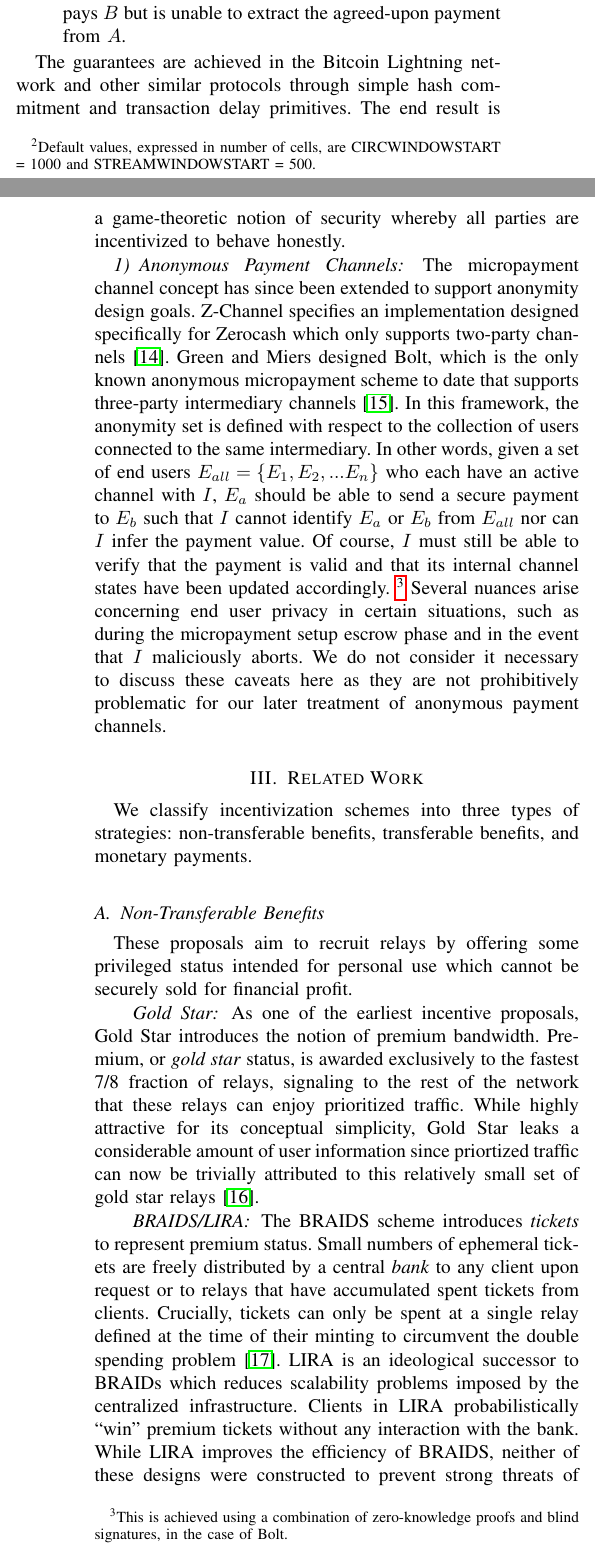
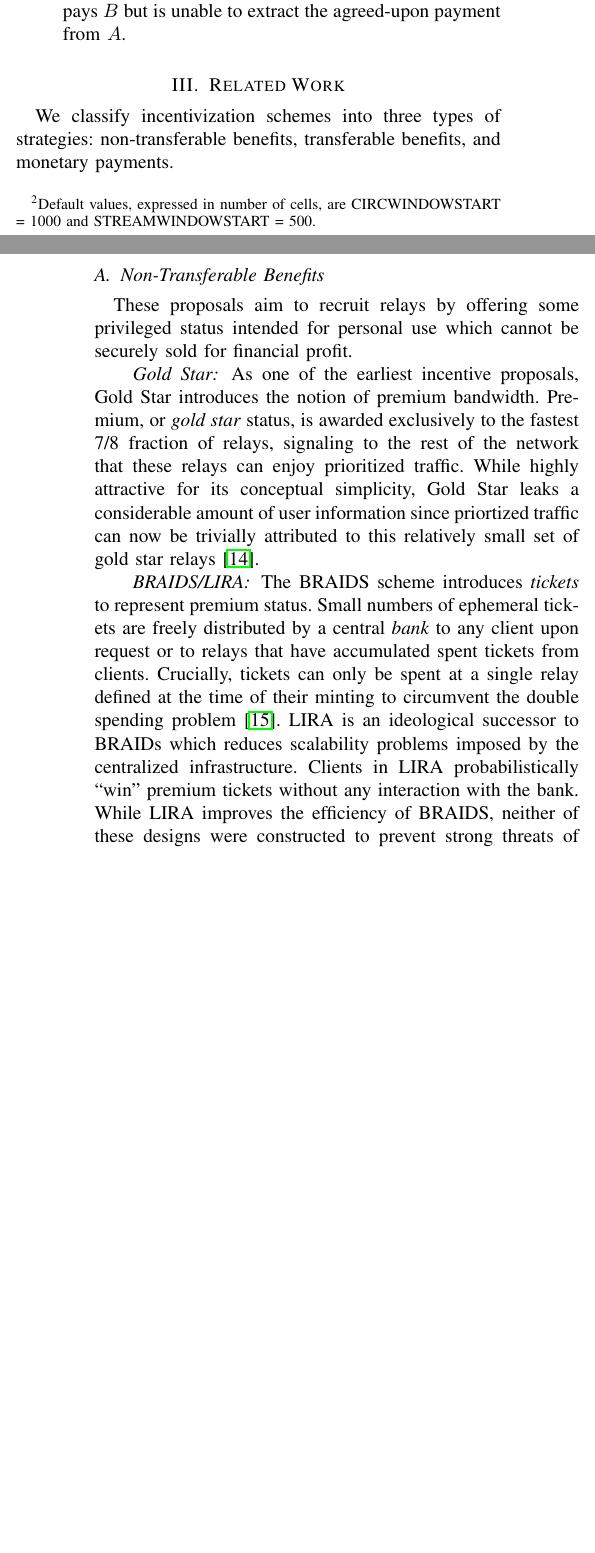
Before and after one commit to thiennamdinh/moneTor, a LaTeX paper (paper/main.tex, which reads paper/sections/background.tex): two parts of the columns of pages 2 and 3 of 20, joined at a grey line, cut so that both start at the same text, the shorter picture padded with empty space. Compiled offline with pdfLaTeX; a missing font is replaced by an installed copy or a similar font; a LaTeX package or settings file that is missing is left out.

Commit message:
comment background anonymous p channels

```diff
--- a/paper/sections/background.tex
+++ b/paper/sections/background.tex
@@ -139,30 +139,30 @@ following requirements are met.
   agreed-upon payment from $A$.
 \end{enumerate}
 
-The guarantees are achieved in the Bitcoin Lightning network and other similar
-protocols through simple hash commitment and transaction delay primitives. The
-end result is a game-theoretic notion of security whereby all parties are
-incentivized to behave honestly.
+%The guarantees are achieved in the Bitcoin Lightning network and other similar
+%protocols through simple hash commitment and transaction delay primitives. The
+%end result is a game-theoretic notion of security whereby all parties are
+%incentivized to behave honestly.
 
-\subsubsection{Anonymous Payment Channels} The micropayment channel concept has
-since been extended to support anonymity design goals. Z-Channel specifies an
-implementation designed specifically for Zerocash which only supports two-party
-channels~\cite{zhang2017z}. Green and Miers designed Bolt, which is the only
-known anonymous micropayment scheme to date that supports three-party
-intermediary channels~\cite{green2017bolt}. In this framework, the anonymity set
-is defined with respect to the collection of users connected to the same
-intermediary. In other words, given a set of end users
-$E_{all} = \{E_1, E_2, ... E_n\}$ who each have an active channel with $I$,
-$E_a$ should be able to send a secure payment to $E_b$ such that $I$ cannot
-identify $E_a$ or $E_b$ from $E_{all}$ nor can $I$ infer the payment value. Of
-course, $I$ must still be able to verify that the payment is valid and that its
-internal channel states have been updated accordingly.  \footnote{This is
-  achieved using a combination of zero-knowledge proofs and blind signatures, in
-  the case of Bolt.} Several nuances arise concerning end user privacy in certain
-situations, such as during the micropayment setup escrow phase and in the event
-that $I$ maliciously aborts. We do not consider it necessary to discuss these
-caveats here as they are not prohibitively problematic for our later treatment
-of anonymous payment channels.
+%\paragraph*{Payment Channels} The micropayment channel concept has
+%since been extended to support anonymity design goals. Z-Channel specifies an
+%implementation designed specifically for Zerocash which only supports two-party
+%channels~\cite{zhang2017z}. Green and Miers designed Bolt, which is the only
+%known anonymous micropayment scheme to date that supports three-party
+%intermediary channels~\cite{green2017bolt}. In this framework, the anonymity set
+%is defined with respect to the collection of users connected to the same
+%intermediary. In other words, given a set of end users
+%$E_{all} = \{E_1, E_2, ... E_n\}$ who each have an active channel with $I$,
+%$E_a$ should be able to send a secure payment to $E_b$ such that $I$ cannot
+%identify $E_a$ or $E_b$ from $E_{all}$ nor can $I$ infer the payment value. Of
+%course, $I$ must still be able to verify that the payment is valid and that its
+%internal channel states have been updated accordingly.  \footnote{This is
+%  achieved using a combination of zero-knowledge proofs and blind signatures, in
+%  the case of Bolt.} Several nuances arise concerning end user privacy in certain
+%situations, such as during the micropayment setup escrow phase and in the event
+%that $I$ maliciously aborts. We do not consider it necessary to discuss these
+%caveats here as they are not prohibitively problematic for our later treatment
+%of anonymous payment channels.
 
 %%% Local Variables:
 %%% mode: latex
```
Also changed, not shown: paper/sections/introduction.tex (+2 -3 lines).
